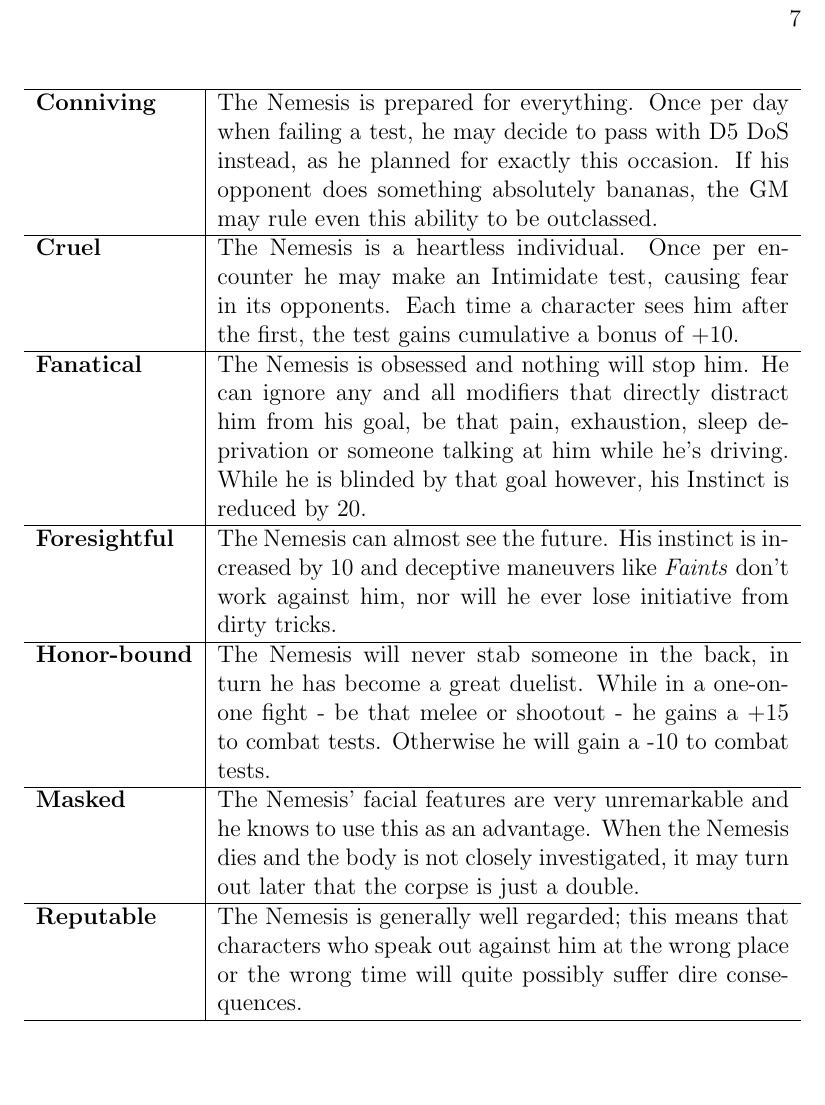
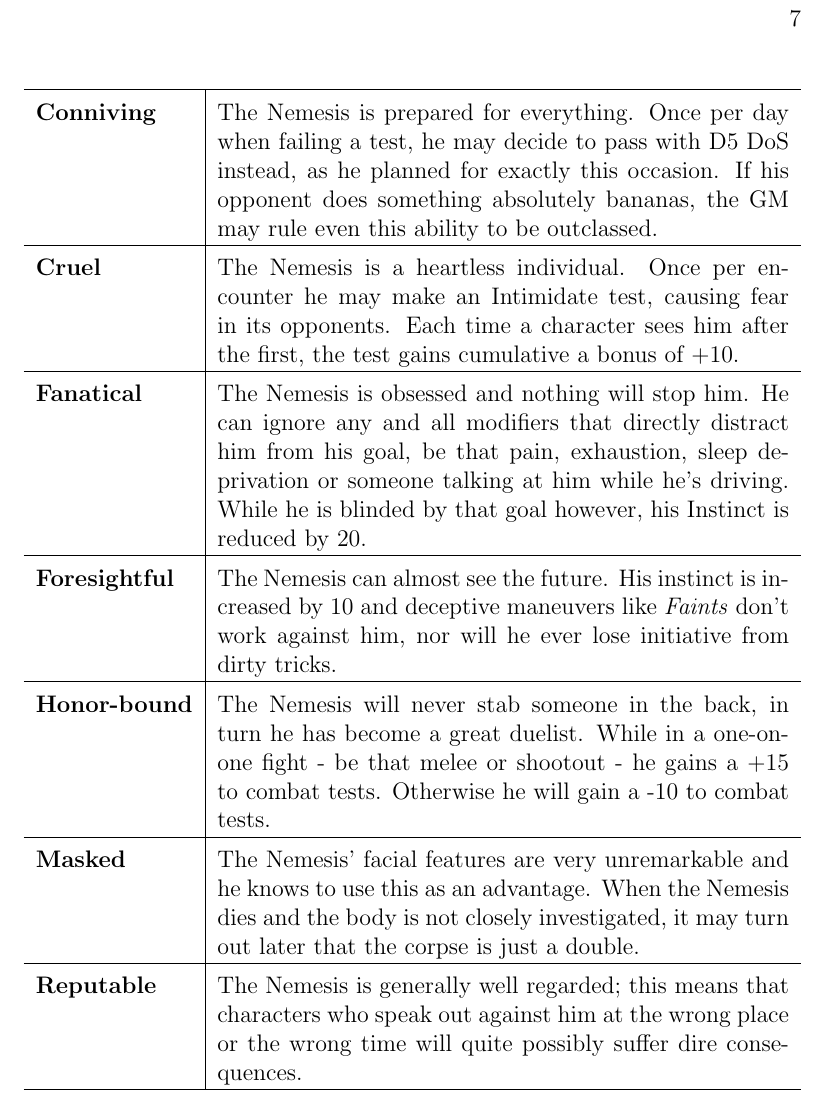
Before and after one commit to lHeidbreder/neon-rules, a LaTeX book (gm-companion/gm-companion.tex): part of page 7 of 7, cut so that both start at the same text, the shorter picture padded with empty space. Compiled offline with pdfLaTeX.

Commit message:
adjusted nemesis formatting

```diff
--- a/gm-companion/gm-companion.tex
+++ b/gm-companion/gm-companion.tex
@@ -23,14 +23,12 @@
 	\chapter{Bestiary}
 
 	\chapter{Nemesis}
-%	Model: Halo Mythic
-%	~25 GP in Boons, 10-15 GP in banes, 1-2 nemesis abilities
 	Very special, personal enemies might be classified as \emph{Nemesis}. They should be few and far between and have a personal connection to one player character or even the whole party.\\
 	To make them special mechanically as well they should gain 20-25 GP in Boons, 10-15 GP in Banes and one or two Nemesis Abilities. They may be chosen from the list below or made up.
 	\section*{Nemesis Abilities}
 	The following section contains a list of possible Nemesis abilities. It is by no means comprehensive.
+	{\setlength{\extrarowheight}{5pt}
 	\begin{tabularx}{\textwidth}{l|X}
-		\hline
 		Ability & Effect\\
 		\hline
 		\textbf{Blooded} & The Nemesis is incredibly jaded and resilient. He ignores any pain and fear.\\
```
Also changed, not shown: gm-companion/gm-companion.tex (2 more changed lines).
